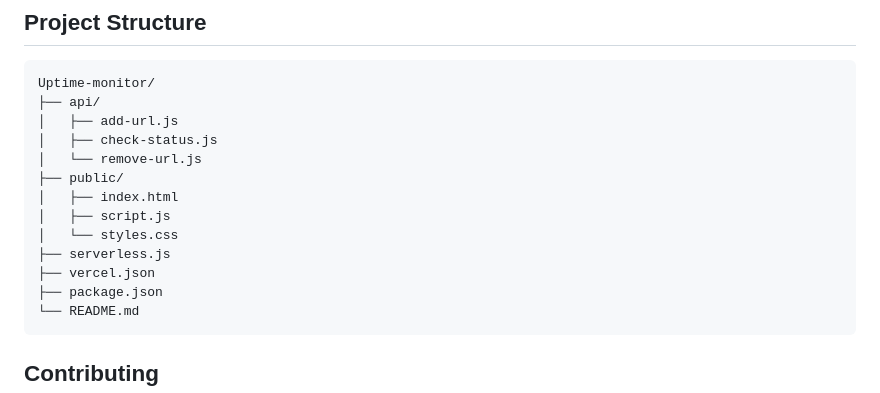
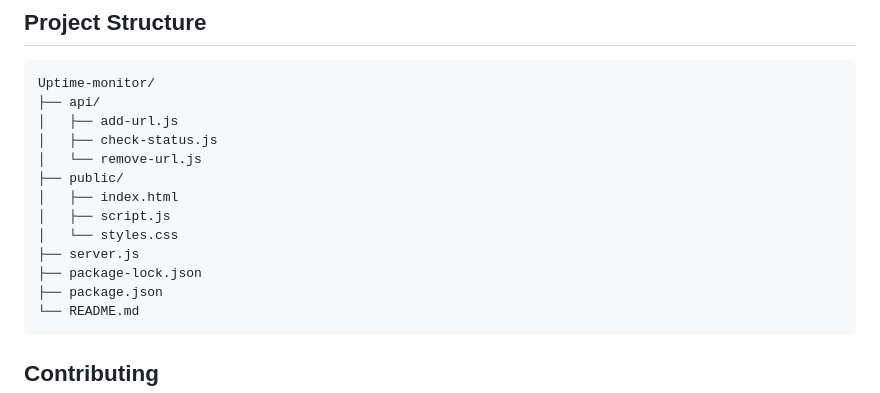
Before and after one commit to sioaeko/Uptime-Checker, a Markdown page: README.md, the part around the change. Rendered like a GitHub page.

````diff
--- a/README.md
+++ b/README.md
@@ -145,8 +145,8 @@ Uptime-monitor/
 │   ├── index.html
 │   ├── script.js
 │   └── styles.css
-├── serverless.js
-├── vercel.json
+├── server.js
+├── package-lock.json
 ├── package.json
 └── README.md
 ```
````
